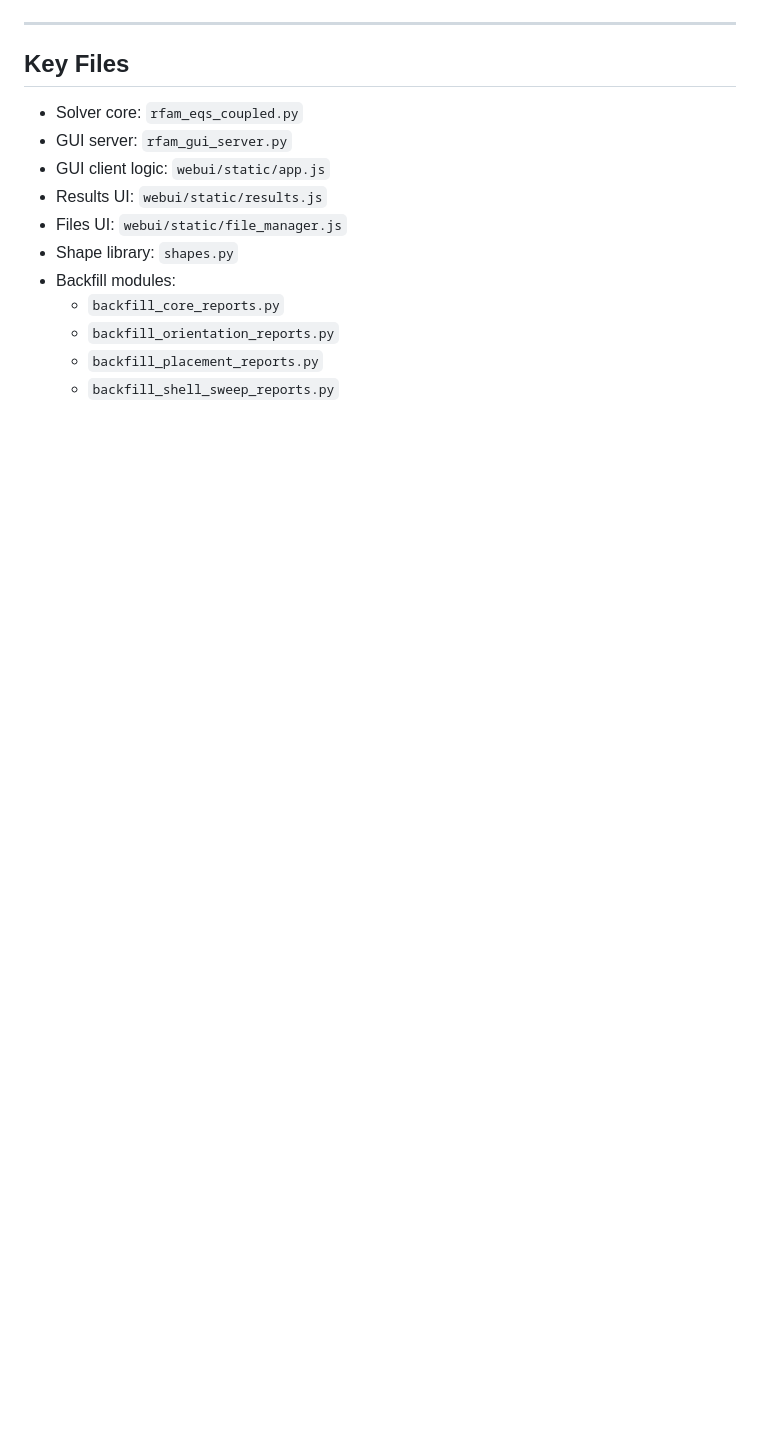
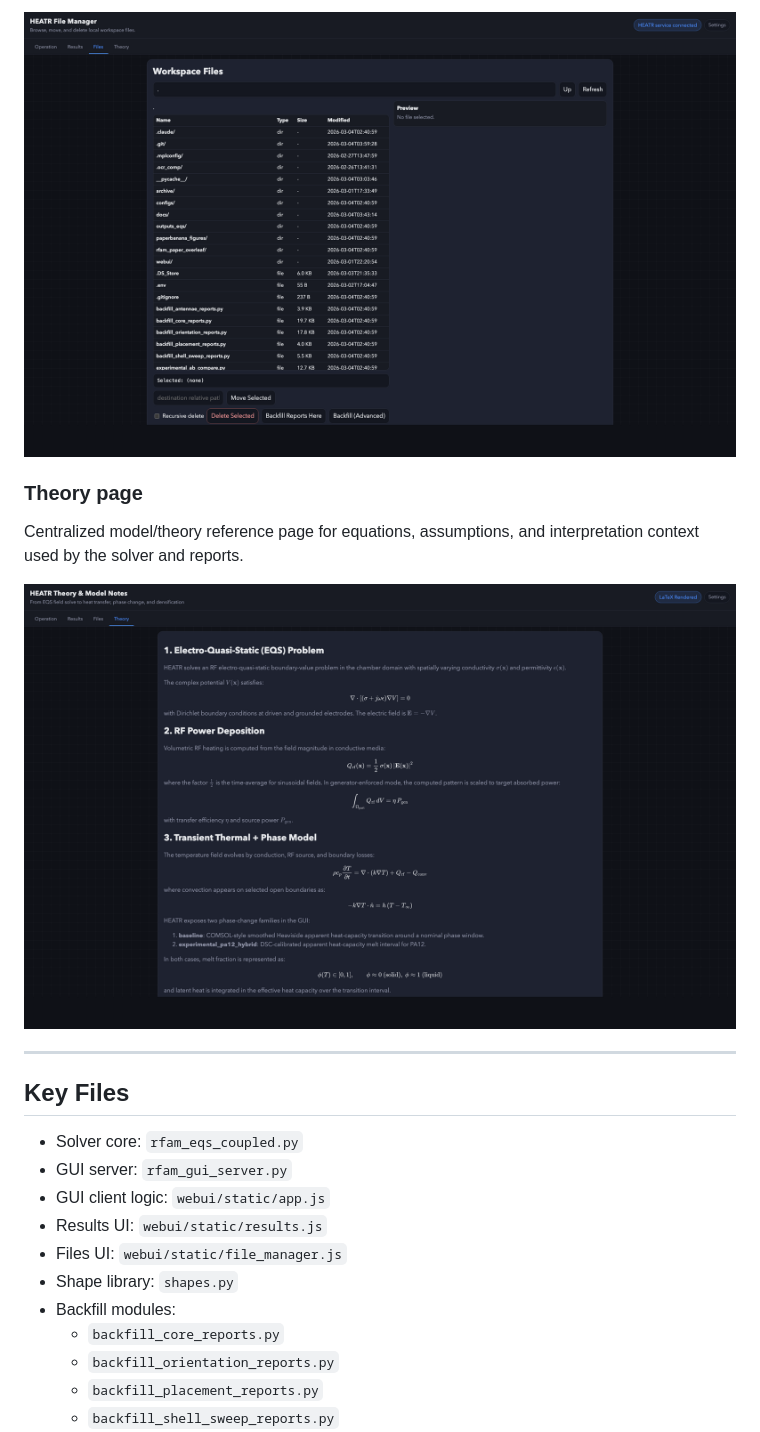
Before and after one commit to mattlmccoy/heatr, a Markdown page: README.md, the part around one of its changes. Rendered like a GitHub page; pictures changed too: docs/images/gui_files_page.png (added), docs/images/gui_theory_page.png (added); blank space fills up the shorter version.

```diff
--- a/README.md
+++ b/README.md
@@ -144,3 +159,10 @@ curl -X POST http://127.0.0.1:8080/api/tools/backfill-reports \
+![HEATR Files page](docs/images/gui_files_page.png)
+
+### Theory page
+Centralized model/theory reference page for equations, assumptions, and interpretation context used by the solver and reports.
+
+![HEATR Theory page](docs/images/gui_theory_page.png)
+
 ---
 
 ## Key Files
```
Also changed, not shown: other parts of README.md (+15 -0 lines), docs/images/gui_operation_page.png (added), docs/images/gui_results_page.png (added).
